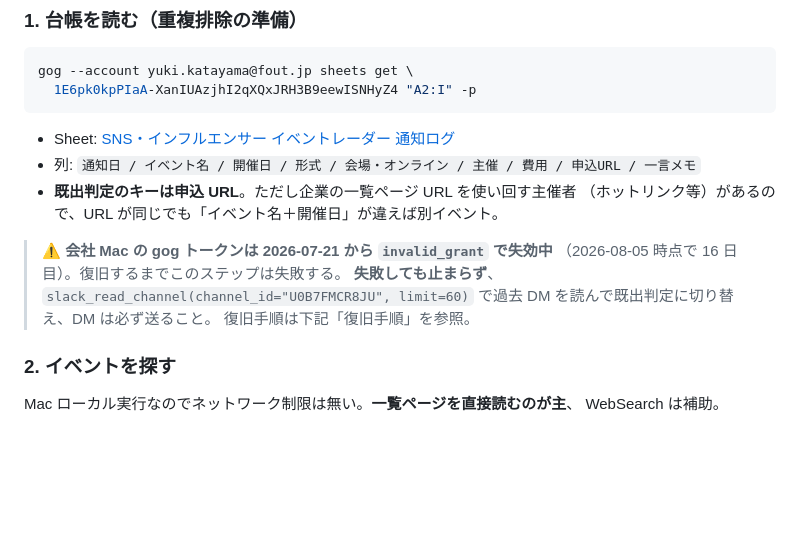
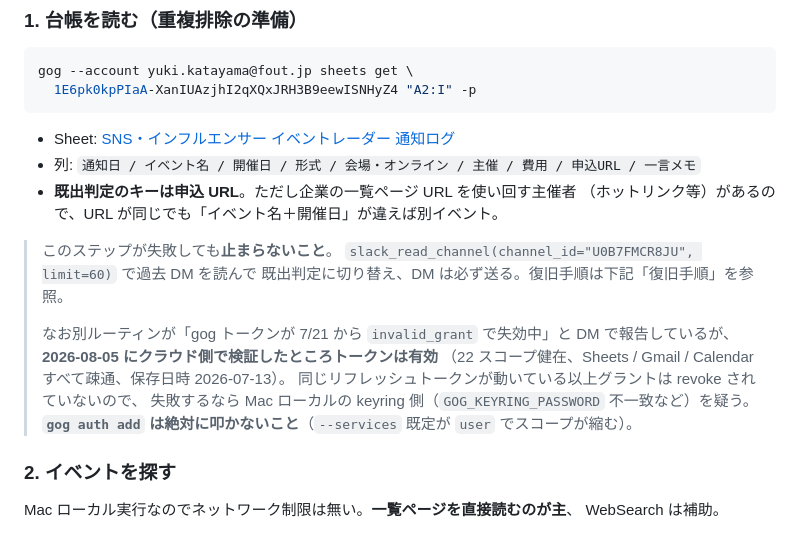
Before and after one commit to yukikatayama3399/claude-configgggggg, a Markdown page: routines/sns-event-radar.md, the part around the change. Rendered like a GitHub page; blank space fills up the shorter version.

Commit message:
gog トークン失効という記述を訂正する
別ルーティンの Slack DM レポートを検証せずに「7/21 から invalid_grant で
失効中」と書いていたが、2026-08-05 にクラウド側で実測したところトークンは有効。

- gog auth list: 22 スコープ健在、保存日時 2026-07-13
- auth doctor: refresh token exchange succeeded / status ok
- Sheets 読み取り・Gmail ラベル一覧・Calendar 参照すべて疎通

同一のリフレッシュトークンが動作している以上グラントは revoke されていない。
失敗する場合は Mac ローカルの keyring 側を疑う旨に書き換えた。
あわせて gog auth add を叩かないよう警告を追記（--services 既定が user で
スコープが縮むため。CLAUDE.md の運用ルールに反する）。

Co-Authored-By: Claude Opus 5 <noreply@anthropic.com>
Claude-Session: https://claude.ai/code/session_01GDBxJVFGateNEJhrtW169y

```diff
--- a/routines/sns-event-radar.md
+++ b/routines/sns-event-radar.md
@@ -29,11 +29,16 @@ gog --account yuki.katayama@fout.jp sheets get \
 - **既出判定のキーは申込 URL**。ただし企業の一覧ページ URL を使い回す主催者
   （ホットリンク等）があるので、URL が同じでも「イベント名＋開催日」が違えば別イベント。
 
-> ⚠️ **会社 Mac の gog トークンは 2026-07-21 から `invalid_grant` で失効中**
-> （2026-08-05 時点で 16 日目）。復旧するまでこのステップは失敗する。
-> **失敗しても止まらず**、`slack_read_channel(channel_id="U0B7FMCR8JU", limit=60)`
-> で過去 DM を読んで既出判定に切り替え、DM は必ず送ること。
-> 復旧手順は下記「復旧手順」を参照。
+> このステップが失敗しても**止まらないこと**。
+> `slack_read_channel(channel_id="U0B7FMCR8JU", limit=60)` で過去 DM を読んで
+> 既出判定に切り替え、DM は必ず送る。復旧手順は下記「復旧手順」を参照。
+>
+> なお別ルーティンが「gog トークンが 7/21 から `invalid_grant` で失効中」と
+> DM で報告しているが、**2026-08-05 にクラウド側で検証したところトークンは有効**
+> （22 スコープ健在、Sheets / Gmail / Calendar すべて疎通、保存日時 2026-07-13）。
+> 同じリフレッシュトークンが動いている以上グラントは revoke されていないので、
+> 失敗するなら Mac ローカルの keyring 側（`GOG_KEYRING_PASSWORD` 不一致など）を疑う。
+> **`gog auth add` は絶対に叩かないこと**（`--services` 既定が `user` でスコープが縮む）。
 
 ### 2. イベントを探す
 
```
